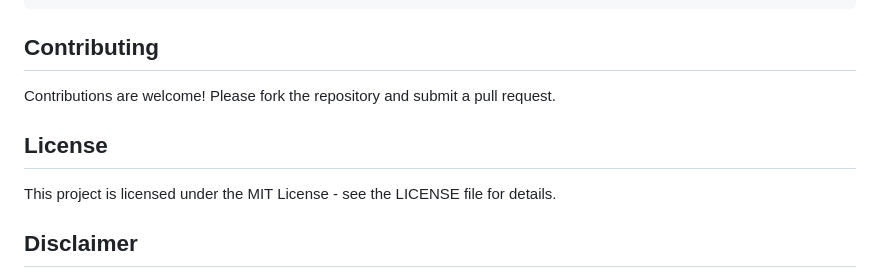
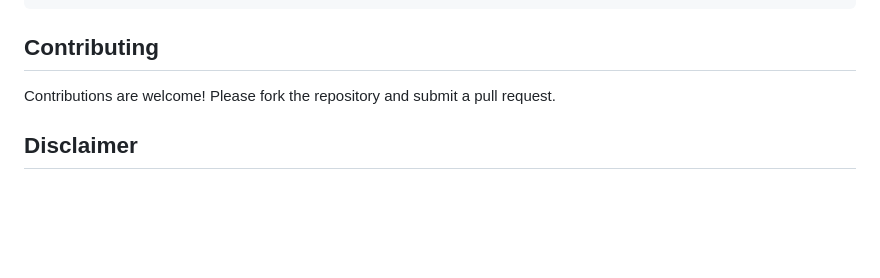
Before and after one commit to DarsiHimaja/Heart-Disease-Prediction, a Markdown page: README.md, the part around the change. Rendered like a GitHub page; blank space fills up the shorter version.

Commit message:
Update README.md
Removed the License section from the README.

```diff
--- a/README.md
+++ b/README.md
@@ -133,10 +133,6 @@ To deploy:
 
 Contributions are welcome! Please fork the repository and submit a pull request.
 
-## License
-
-This project is licensed under the MIT License - see the LICENSE file for details.
-
 ## Disclaimer
 
 This application is for educational and informational purposes only. It is not a substitute for professional medical advice, diagnosis, or treatment. Always consult with a qualified healthcare provider for medical concerns.
```
